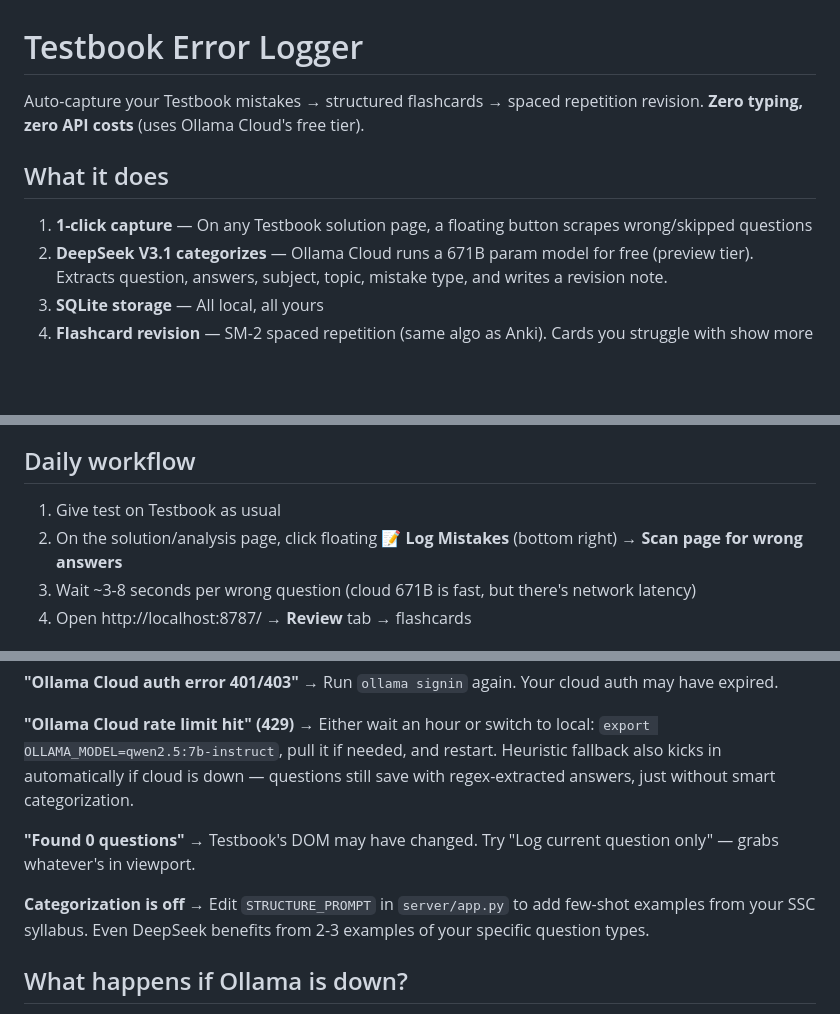
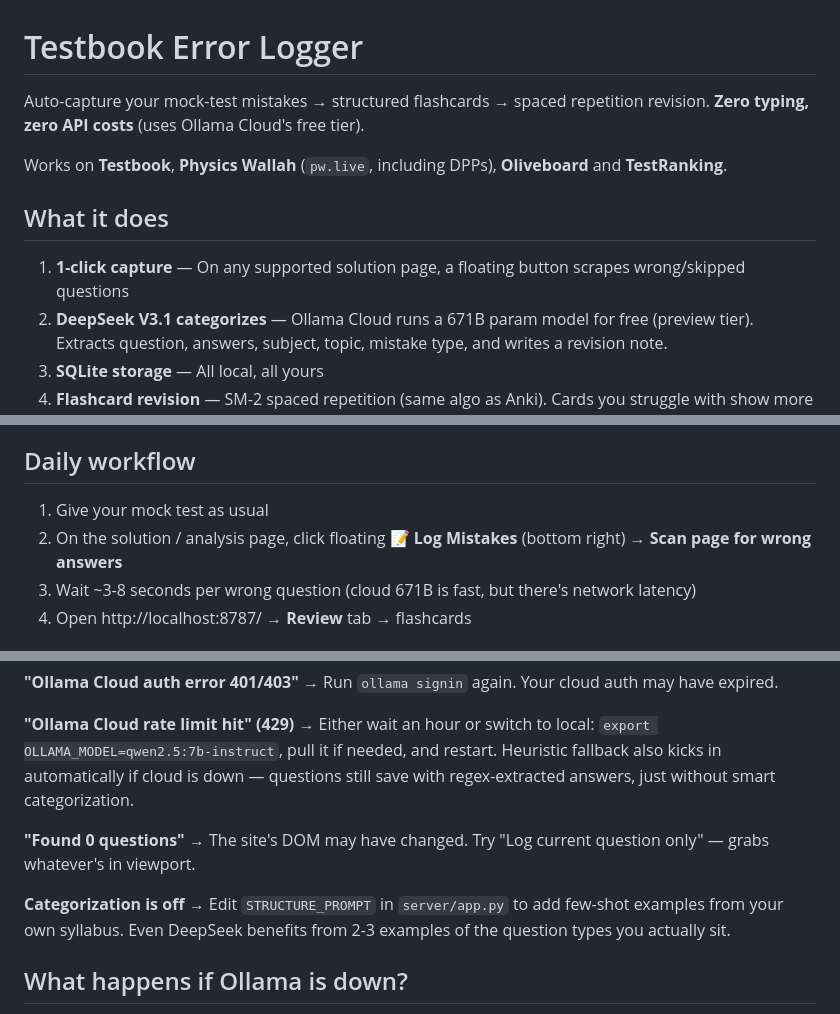
Before and after one commit to Crizen-opp/testbook-error-logger, a Markdown page: README.md, 3 parts joined by grey strips. Drawn GitHub-style; blank space fills up the shorter version.

Commit message:
docs: remove private asides and correct supported platforms
- Drop a note referencing an unrelated personal project
- Generalize SSC-specific and Testbook-only wording; the extension
  supports Testbook, pw.live, Oliveboard and TestRanking per the manifest
- Anchor the Ollama Cloud preview-pricing claim to when it was written

Co-Authored-By: Claude Opus 5 <noreply@anthropic.com>
Claude-Session: https://claude.ai/code/session_01WHn8VuVKdPVfVRmHgfQ1U6

```diff
--- a/README.md
+++ b/README.md
@@ -1,10 +1,14 @@
 # Testbook Error Logger
 
-Auto-capture your Testbook mistakes → structured flashcards → spaced repetition revision. **Zero typing, zero API costs** (uses Ollama Cloud's free tier).
+Auto-capture your mock-test mistakes → structured flashcards → spaced repetition
+revision. **Zero typing, zero API costs** (uses Ollama Cloud's free tier).
+
+Works on **Testbook**, **Physics Wallah** (`pw.live`, including DPPs), **Oliveboard**
+and **TestRanking**.
 
 ## What it does
 
-1. **1-click capture** — On any Testbook solution page, a floating button scrapes wrong/skipped questions
+1. **1-click capture** — On any supported solution page, a floating button scrapes wrong/skipped questions
 2. **DeepSeek V3.1 categorizes** — Ollama Cloud runs a 671B param model for free (preview tier). Extracts question, answers, subject, topic, mistake type, and writes a revision note.
 3. **SQLite storage** — All local, all yours
 4. **Flashcard revision** — SM-2 spaced repetition (same algo as Anki). Cards you struggle with show more often
@@ -104,8 +106,8 @@ Dashboard opens at http://localhost:8787/
 
 ## Daily workflow
 
-1. Give test on Testbook as usual
-2. On the solution/analysis page, click floating **📝 Log Mistakes** (bottom right) → **Scan page for wrong answers**
+1. Give your mock test as usual
+2. On the solution / analysis page, click floating **📝 Log Mistakes** (bottom right) → **Scan page for wrong answers**
 3. Wait ~3-8 seconds per wrong question (cloud 671B is fast, but there's network latency)
 4. Open http://localhost:8787/ → **Review** tab → flashcards
 
@@ -175,10 +177,10 @@ If you hit a rate limit mid-session, the system shows a clear error pointing you
 → Either wait an hour or switch to local: `export OLLAMA_MODEL=qwen2.5:7b-instruct`, pull it if needed, and restart. Heuristic fallback also kicks in automatically if cloud is down — questions still save with regex-extracted answers, just without smart categorization.
 
 **"Found 0 questions"**
-→ Testbook's DOM may have changed. Try "Log current question only" — grabs whatever's in viewport.
+→ The site's DOM may have changed. Try "Log current question only" — grabs whatever's in viewport.
 
 **Categorization is off**
-→ Edit `STRUCTURE_PROMPT` in `server/app.py` to add few-shot examples from your SSC syllabus. Even DeepSeek benefits from 2-3 examples of your specific question types.
+→ Edit `STRUCTURE_PROMPT` in `server/app.py` to add few-shot examples from your own syllabus. Even DeepSeek benefits from 2-3 examples of the question types you actually sit.
 
 ## What happens if Ollama is down?
 
```
Also changed, not shown: other parts of README.md (+1 -3 lines).
